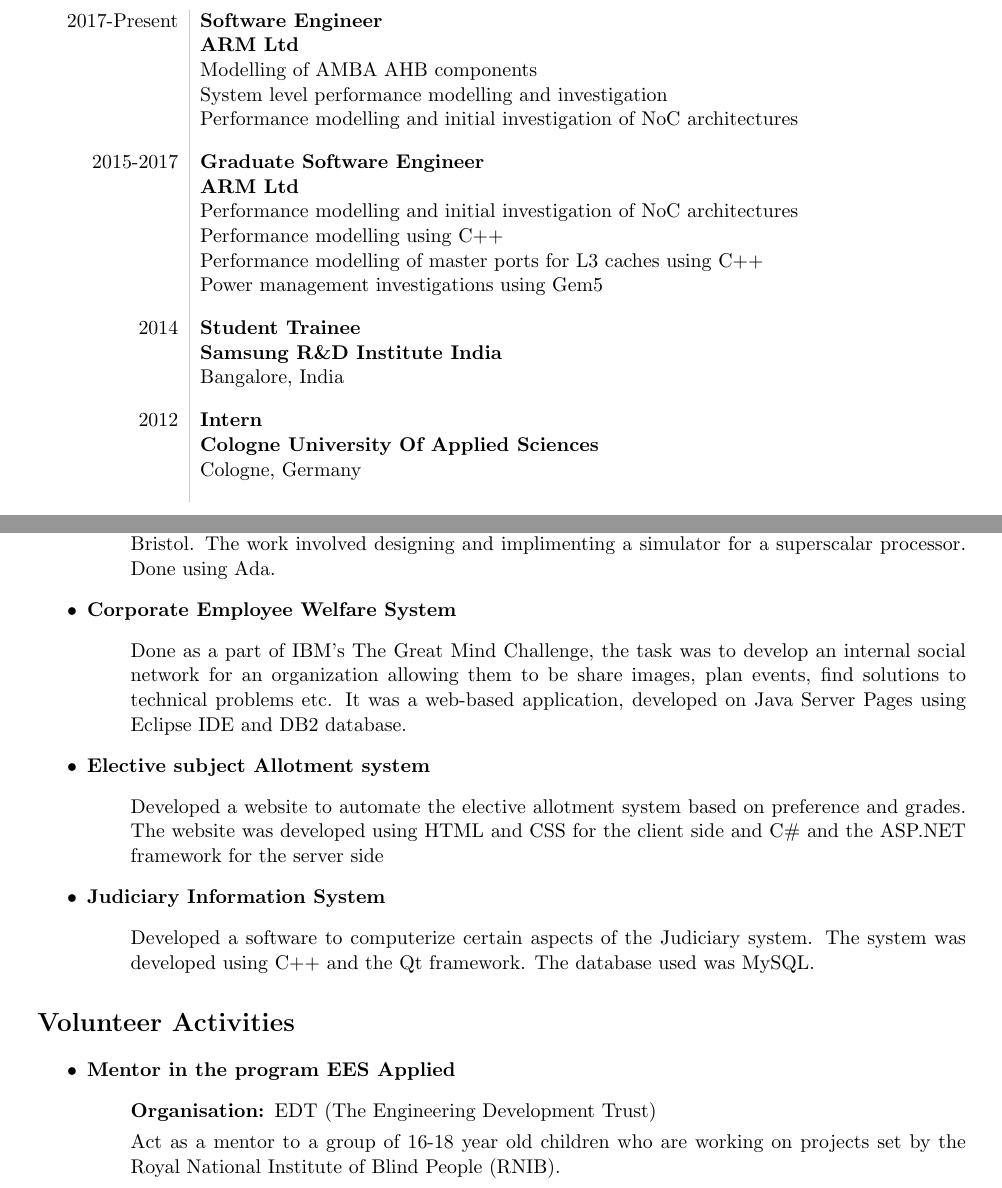
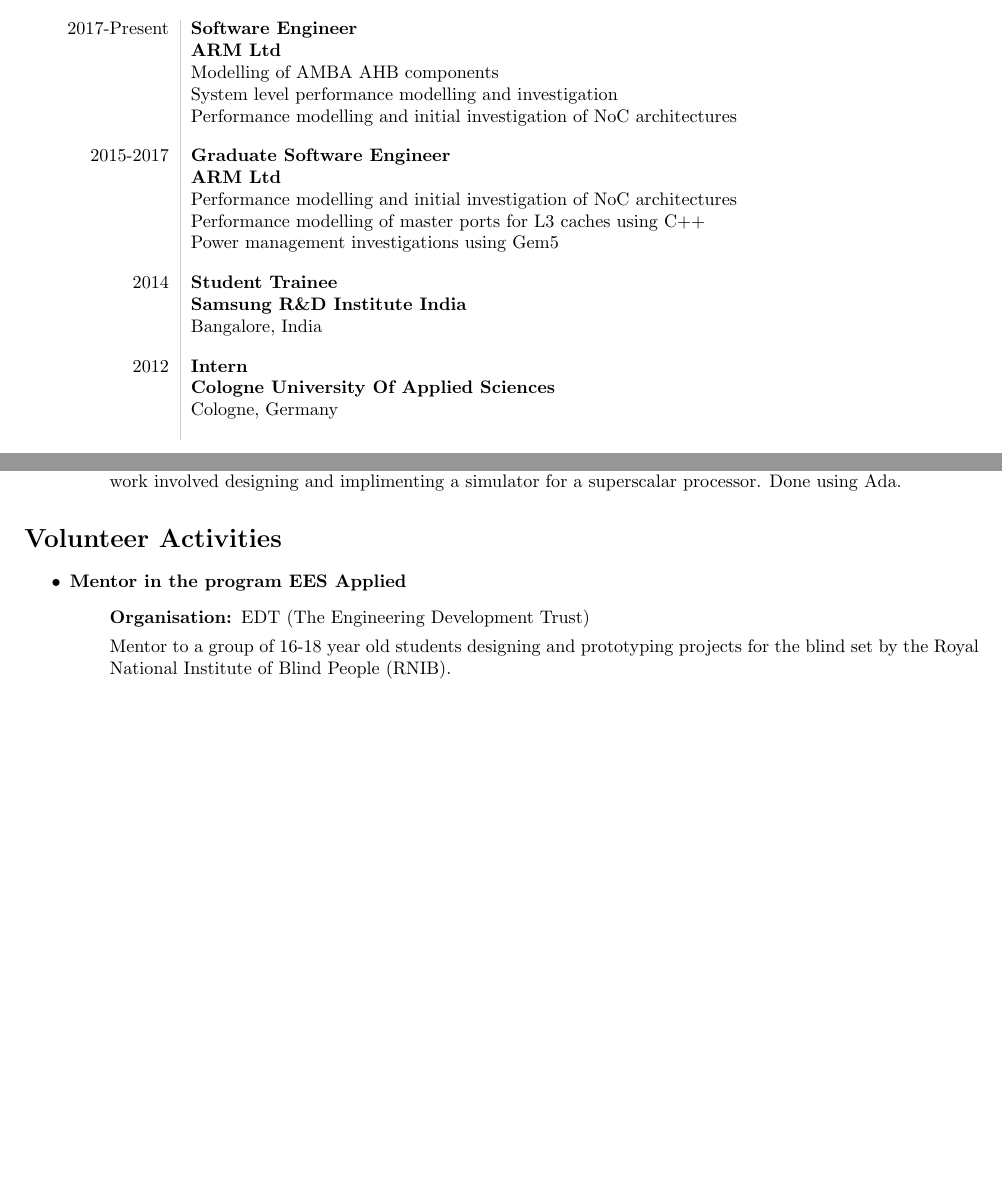
Before and after one commit to AbhishekBagchi/Resume, a LaTeX CV (resume.tex): two parts of pages 1 and 2 of 3 before the commit and two parts of pages 1 and 2 of 2 after it, joined at a grey line, cut so that both start at the same text, the shorter picture padded with empty space. Compiled offline with pdfLaTeX.

Commit message:
Shortened

```diff
--- a/resume.tex
+++ b/resume.tex
@@ -1,5 +1,5 @@
-\documentclass[11pt]{article}
-\usepackage[a4paper, margin=1.5cm]{geometry}
+\documentclass[10pt]{article}
+\usepackage[a4paper, margin=1.25cm]{geometry}
 
 \usepackage{array, xcolor}
 \definecolor{lightgray}{gray}{0.8}
@@ -32,7 +32,6 @@
     2015-2017&\bf{Graduate Software Engineer}\\
     &\bf{ARM Ltd}\\
     &Performance modelling and initial investigation of NoC architectures\\
-    &Performance modelling using C++\\
 	&Performance modelling of master ports for L3 caches using C++\\
     &Power management investigations using Gem5\\[10pt]
 
@@ -79,21 +79,6 @@
         \item[] \normalfont{University of Bristol}
         \item[] \normalfont{Course project as a part of the course ‘Advanced Computer Architecture’ at the University of Bristol. The work involved designing and implimenting a simulator for a superscalar processor. Done using Ada.}
 	\end{itemize}
-
-	\item \bf{Corporate Employee Welfare System}
-	\begin{itemize}
-        \item[] \normalfont{Done as a part of IBM’s The Great Mind Challenge, the task was to develop an internal social network for an organization allowing them to be share images, plan events, find solutions to technical problems etc. It was a web-based application, developed on Java Server Pages using Eclipse IDE and DB2 database.}
-	\end{itemize}
-
-	\item \bf{Elective subject Allotment system}
-	\begin{itemize}
-        \item[] \normalfont{Developed a website to automate the elective allotment system based on preference and grades. The website was developed using HTML and CSS for the client side and C\# and the ASP.NET framework for the server side}
-	\end{itemize}
-
-	\item \bf{Judiciary Information System}
-	\begin{itemize}
-        \item[] \normalfont{Developed a software to computerize certain aspects of the Judiciary system. The system was developed using C++ and the Qt framework. The database used was MySQL.}
-	\end{itemize}
 \end{itemize}
 
 \section*{Volunteer Activities}
@@ -101,13 +86,13 @@
 	\item\bf{Mentor in the program EES Applied}
 	\begin{itemize}
 		\item[] Organisation: \normalfont{EDT (The Engineering Development Trust)}
-		\item[] Act as a mentor to a group of 16-18 year old children who are working on projects set by the Royal National Institute of Blind People (RNIB).
+		\item[] Mentor to a group of 16-18 year old students designing and prototyping projects for the blind set by the Royal National Institute of Blind People (RNIB).
 	\end{itemize}
 \end{itemize}
 
 \section*{Computer Skills}
 \begin{itemize}
-    \item \bf{Programming Languages}: \normalfont{C++ (proficient), JAVA (Intermediate), Python 2.7 (Intermediate), C (Intermediate), Go(Basics), Common LISP (Basics), Ada (Basics), VHDL (Prior Experience)}
+    \item \bf{Programming Languages}: \normalfont{C++ (proficient), JAVA (Intermediate), Python 2.7 (Intermediate), C (Intermediate), Go (Basics), Common LISP (Basics), Ada (Basics), VHDL (Prior Experience)}
     \item \bf{Frameworks/Platforms}: \normalfont{GUI development using Qt framework for C++ , Application and Web Development using C\# on the .NET framework(prior experience)}
 \end{itemize}
 
```
Also changed, not shown: resume.pdf, resume.tex (7 more changed lines).
